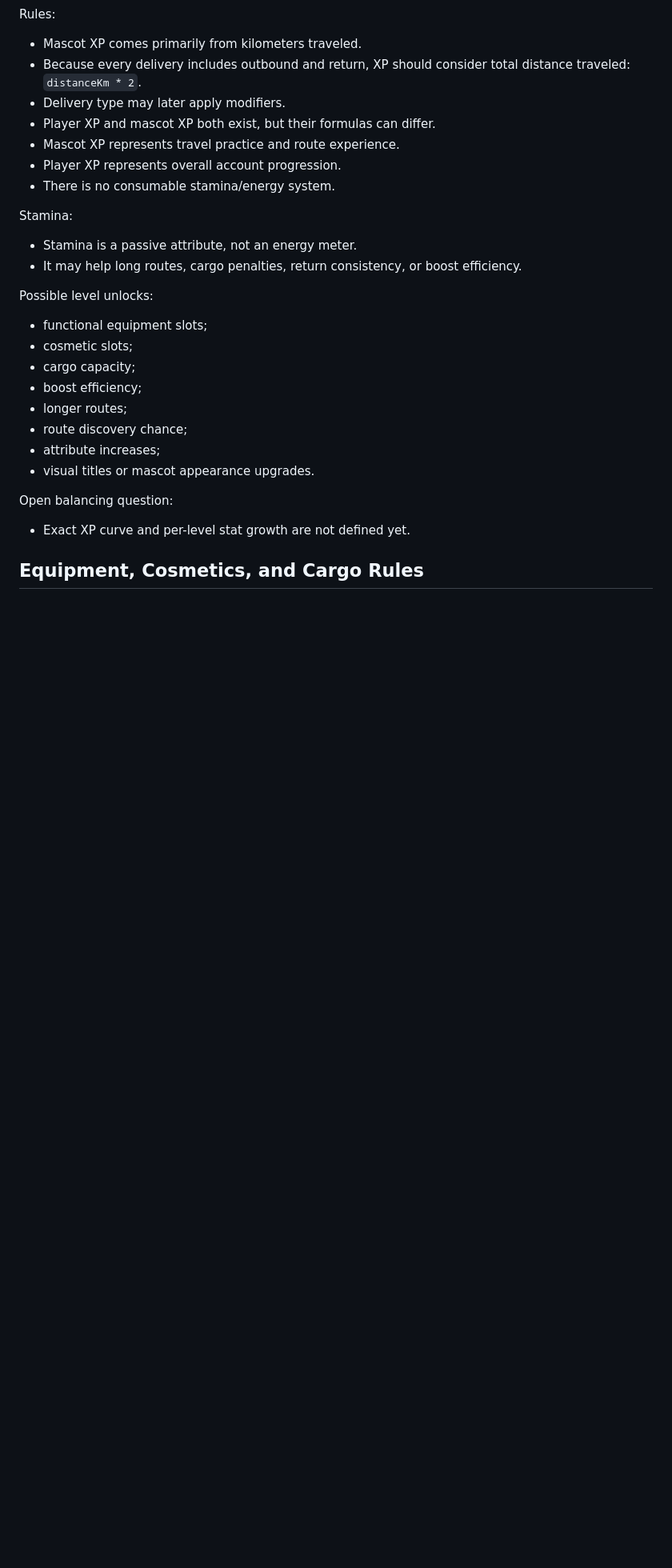
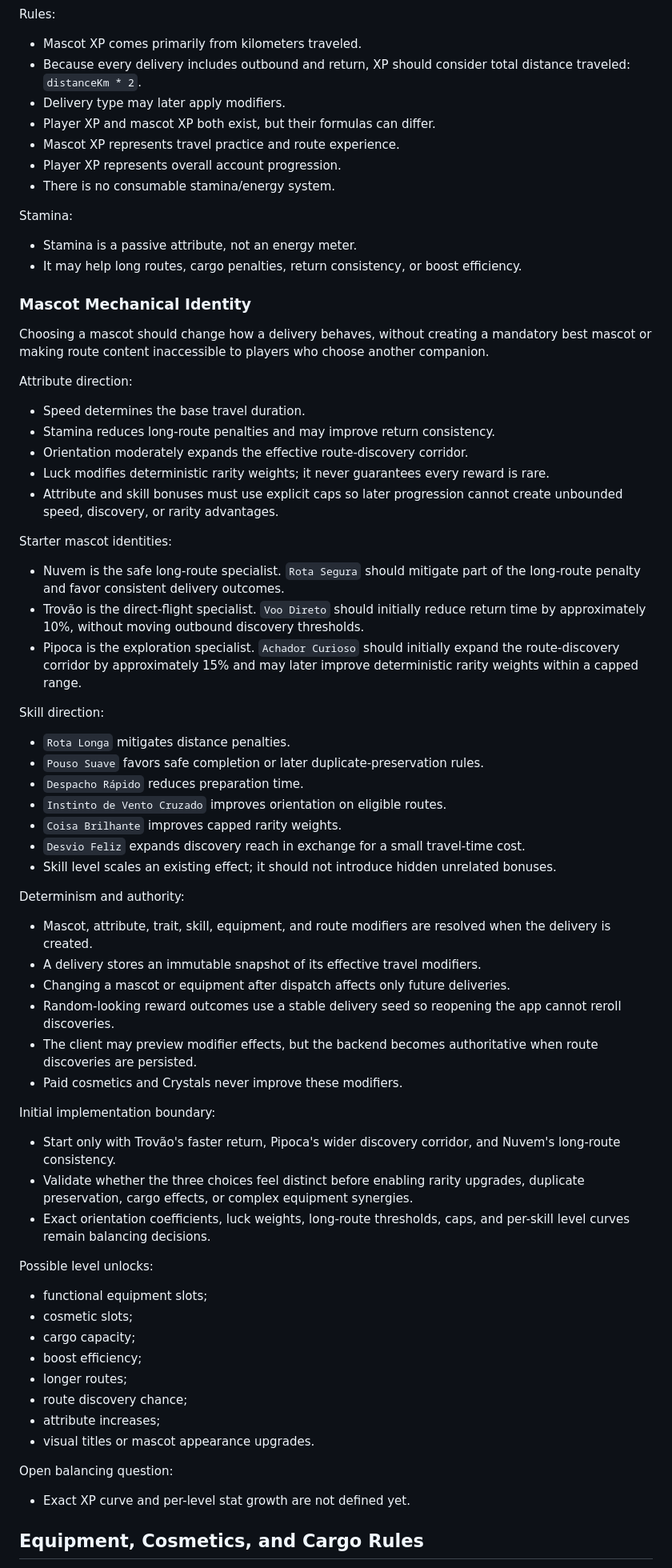
Before and after one commit to Abel13/Duif, a Markdown page: docs/product-rules.md, the part around one of its changes. Shown at 80% size. GitHub-like rendering; blank space fills up the shorter version.

Commit message:
docs: define mascot travel modifiers

```diff
--- a/docs/product-rules.md
+++ b/docs/product-rules.md
@@ -228,6 +228,61 @@ Stamina:
 - Stamina is a passive attribute, not an energy meter.
 - It may help long routes, cargo penalties, return consistency, or boost efficiency.
 
+### Mascot Mechanical Identity
+
+Choosing a mascot should change how a delivery behaves, without creating a mandatory best
+mascot or making route content inaccessible to players who choose another companion.
+
+Attribute direction:
+
+- Speed determines the base travel duration.
+- Stamina reduces long-route penalties and may improve return consistency.
+- Orientation moderately expands the effective route-discovery corridor.
+- Luck modifies deterministic rarity weights; it never guarantees every reward is rare.
+- Attribute and skill bonuses must use explicit caps so later progression cannot create
+  unbounded speed, discovery, or rarity advantages.
+
+Starter mascot identities:
+
+- Nuvem is the safe long-route specialist. `Rota Segura` should mitigate part of the
+  long-route penalty and favor consistent delivery outcomes.
+- Trovão is the direct-flight specialist. `Voo Direto` should initially reduce return time
+  by approximately 10%, without moving outbound discovery thresholds.
+- Pipoca is the exploration specialist. `Achador Curioso` should initially expand the
+  route-discovery corridor by approximately 15% and may later improve deterministic rarity
+  weights within a capped range.
+
+Skill direction:
+
+- `Rota Longa` mitigates distance penalties.
+- `Pouso Suave` favors safe completion or later duplicate-preservation rules.
+- `Despacho Rápido` reduces preparation time.
+- `Instinto de Vento Cruzado` improves orientation on eligible routes.
+- `Coisa Brilhante` improves capped rarity weights.
+- `Desvio Feliz` expands discovery reach in exchange for a small travel-time cost.
+- Skill level scales an existing effect; it should not introduce hidden unrelated bonuses.
+
+Determinism and authority:
+
+- Mascot, attribute, trait, skill, equipment, and route modifiers are resolved when the
+  delivery is created.
+- A delivery stores an immutable snapshot of its effective travel modifiers.
+- Changing a mascot or equipment after dispatch affects only future deliveries.
+- Random-looking reward outcomes use a stable delivery seed so reopening the app cannot
+  reroll discoveries.
+- The client may preview modifier effects, but the backend becomes authoritative when route
+  discoveries are persisted.
+- Paid cosmetics and Crystals never improve these modifiers.
+
+Initial implementation boundary:
+
+- Start only with Trovão's faster return, Pipoca's wider discovery corridor, and Nuvem's
+  long-route consistency.
+- Validate whether the three choices feel distinct before enabling rarity upgrades,
+  duplicate preservation, cargo effects, or complex equipment synergies.
+- Exact orientation coefficients, luck weights, long-route thresholds, caps, and per-skill
+  level curves remain balancing decisions.
+
 Possible level unlocks:
 
 - functional equipment slots;
```
Also changed, not shown: other parts of docs/product-rules.md (+1 -0 lines), docs/product.md (+11 -7 lines), docs/roadmap.md (+39 -2 lines).
